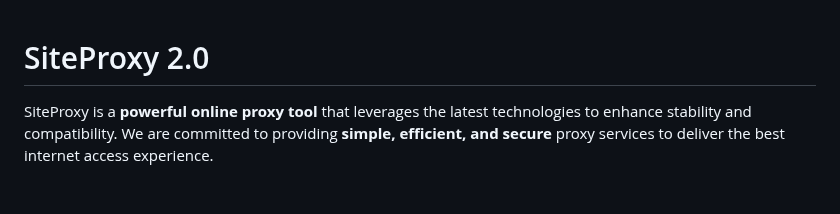
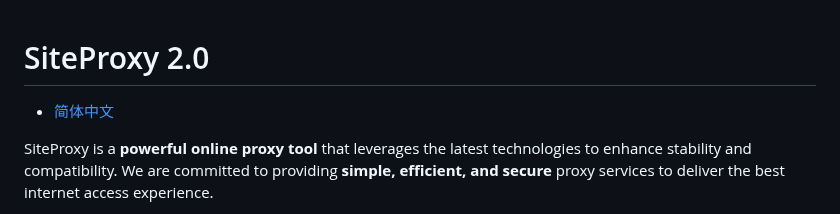
Before and after one commit to netptop/siteproxy, a Markdown page: README_english.md, the part around the change. Drawn GitHub-style; blank space fills up the shorter version.

```diff
--- a/README_english.md
+++ b/README_english.md
@@ -1,4 +1,5 @@
 # SiteProxy 2.0
+ - [简体中文](README.md)
 
 SiteProxy is a **powerful online proxy tool** that leverages the latest technologies to enhance stability and compatibility. We are committed to providing **simple, efficient, and secure** proxy services to deliver the best internet access experience.
 
```
